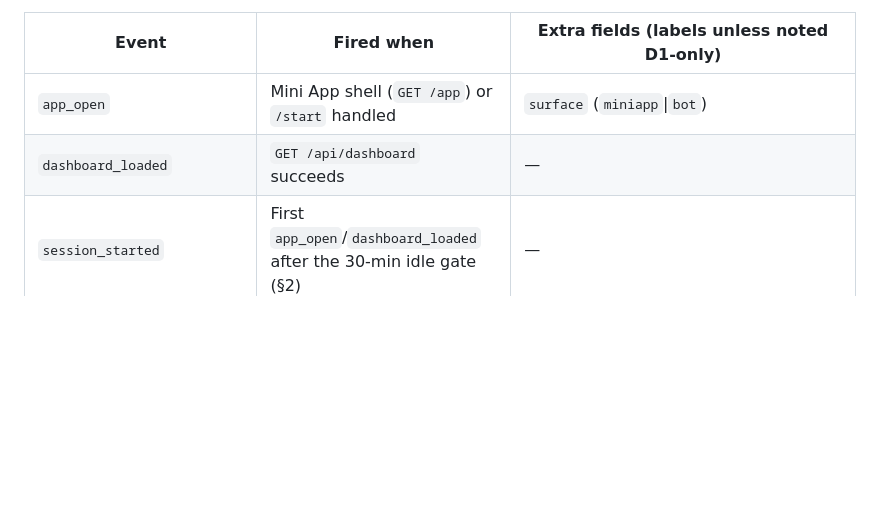
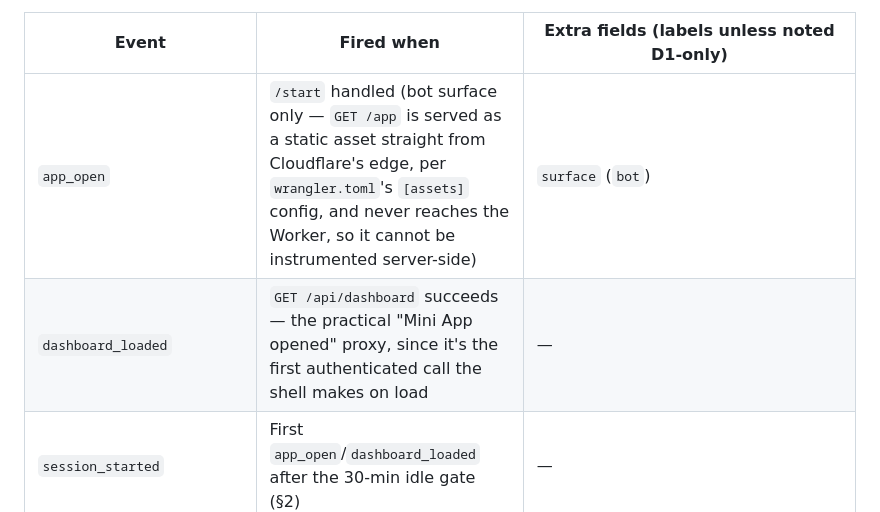
Before and after one commit to sanych44474/trix, a Markdown page: docs/slos.md, the part around the change. Rendered like a GitHub page; blank space fills up the shorter version.

Commit message:
docs(slos): fix app_open -- GET /app is a static asset, never reaches the Worker
Caught before any instrumentation was built against the wrong assumption:
wrangler.toml's [assets] config serves the Mini App shell straight from
Cloudflare's edge, so app_open can only fire for the bot surface (/start).
dashboard_loaded (GET /api/dashboard, the first authenticated call the
shell makes) is the practical Mini-App-opened proxy instead.

```diff
--- a/docs/slos.md
+++ b/docs/slos.md
@@ -79,8 +79,8 @@ for a cohort chart, never the raw id as a label.
 
 | Event | Fired when | Extra fields (labels unless noted D1-only) |
 |---|---|---|
-| `app_open` | Mini App shell (`GET /app`) or `/start` handled | `surface` (`miniapp`\|`bot`) |
-| `dashboard_loaded` | `GET /api/dashboard` succeeds | — |
+| `app_open` | `/start` handled (bot surface only — `GET /app` is served as a static asset straight from Cloudflare's edge, per `wrangler.toml`'s `[assets]` config, and never reaches the Worker, so it cannot be instrumented server-side) | `surface` (`bot`) |
+| `dashboard_loaded` | `GET /api/dashboard` succeeds — the practical "Mini App opened" proxy, since it's the first authenticated call the shell makes on load | — |
 | `session_started` | First `app_open`/`dashboard_loaded` after the 30-min idle gate (§2) | — |
 | `onboarding_started` | First onboarding step answered | `role` (`solo`\|`client`\|`trainer`) |
 | `onboarding_completed` | `users.onboarded` flips to true | `role`, `stepsAnswered` (count) |
```
